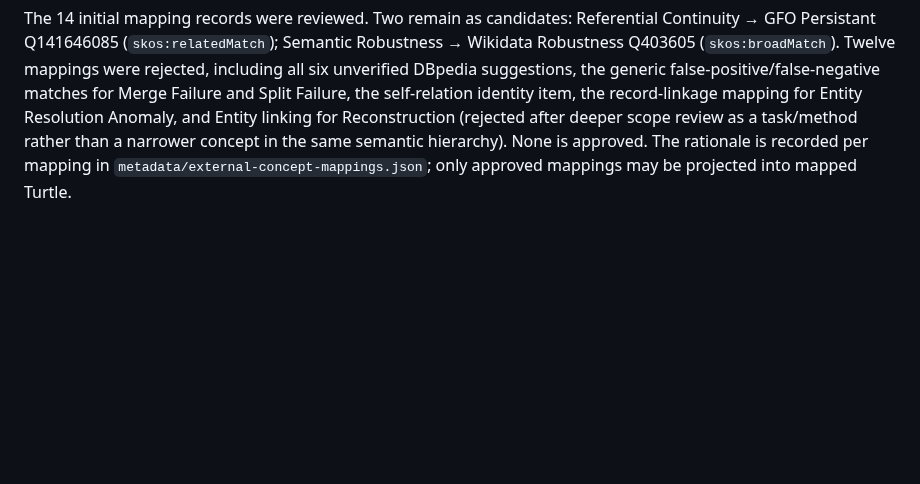
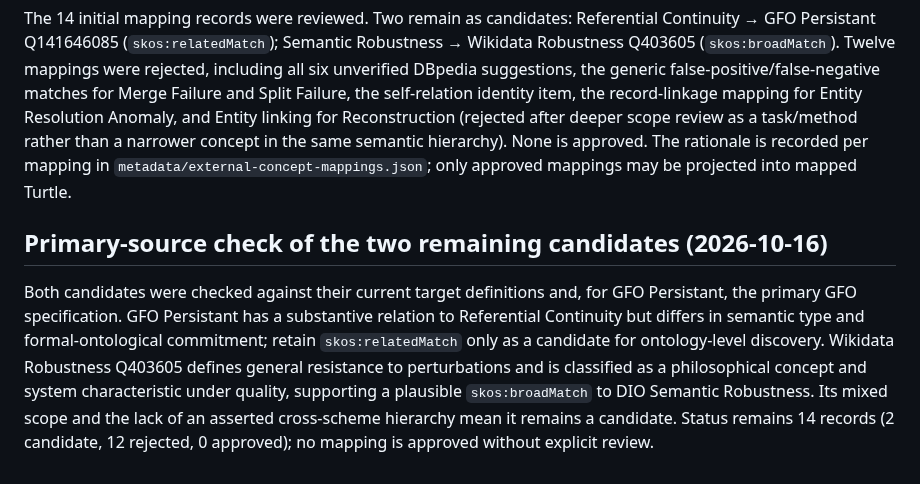
Before and after one commit to dan-beranek/dio-odi-reference-model, a Markdown page: metadata/external-concept-mappings.md, the part around the change. Rendered like a GitHub page; blank space fills up the shorter version.

Commit message:
Record primary-source scope check for remaining candidates

```diff
--- a/metadata/external-concept-mappings.md
+++ b/metadata/external-concept-mappings.md
@@ -85,3 +85,8 @@ The Wikipedia evidence URLs and their roles are listed per concept in the JSON r
 ## Batch decision (2026-10-16)
 
 The 14 initial mapping records were reviewed. Two remain as candidates: Referential Continuity → GFO Persistant Q141646085 (`skos:relatedMatch`); Semantic Robustness → Wikidata Robustness Q403605 (`skos:broadMatch`). Twelve mappings were rejected, including all six unverified DBpedia suggestions, the generic false-positive/false-negative matches for Merge Failure and Split Failure, the self-relation identity item, the record-linkage mapping for Entity Resolution Anomaly, and Entity linking for Reconstruction (rejected after deeper scope review as a task/method rather than a narrower concept in the same semantic hierarchy). None is approved. The rationale is recorded per mapping in `metadata/external-concept-mappings.json`; only approved mappings may be projected into mapped Turtle.
+
+
+## Primary-source check of the two remaining candidates (2026-10-16)
+
+Both candidates were checked against their current target definitions and, for GFO Persistant, the primary GFO specification. GFO Persistant has a substantive relation to Referential Continuity but differs in semantic type and formal-ontological commitment; retain `skos:relatedMatch` only as a candidate for ontology-level discovery. Wikidata Robustness Q403605 defines general resistance to perturbations and is classified as a philosophical concept and system characteristic under quality, supporting a plausible `skos:broadMatch` to DIO Semantic Robustness. Its mixed scope and the lack of an asserted cross-scheme hierarchy mean it remains a candidate. Status remains 14 records (2 candidate, 12 rejected, 0 approved); no mapping is approved without explicit review.
```
